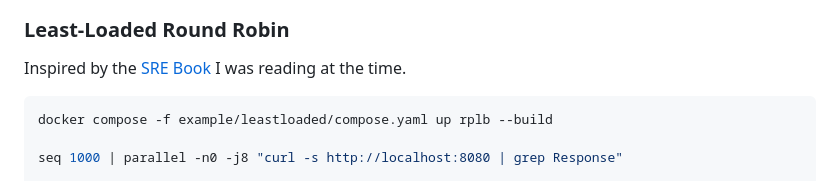
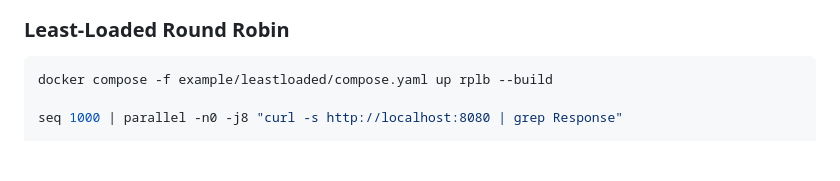
Before and after one commit to dalibormesaric/rplb, a Markdown page: readme.md, the part around the change. Drawn GitHub-style; blank space fills up the shorter version.

````diff
--- a/readme.md
+++ b/readme.md
@@ -80,8 +80,6 @@ docker compose -f example/compose.yaml down
 
 ### Least-Loaded Round Robin
 
-Inspired by the [SRE Book](https://sre.google/sre-book/load-balancing-datacenter/#least-loaded-round-robin-WEswh9CN) I was reading at the time.
-
 ``` sh
 docker compose -f example/leastloaded/compose.yaml up rplb --build
 
````
Also changed, not shown: docs/loadbalancing.md (added, +17 -0 lines).
